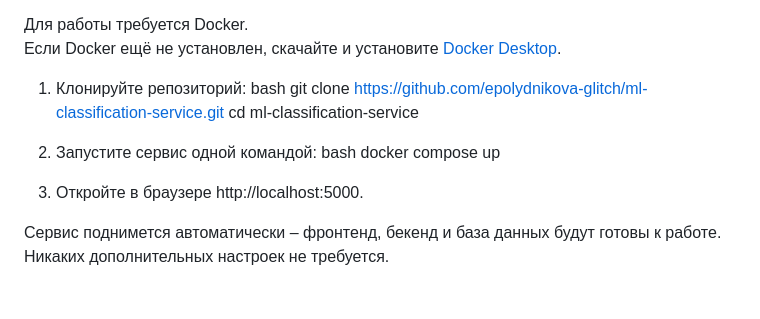
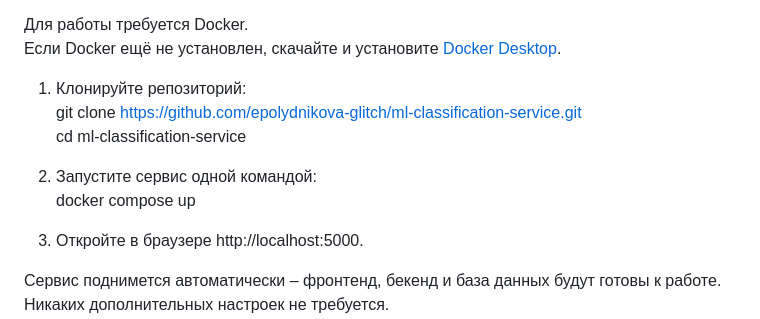
Before and after one commit to epolydnikova-glitch/ml-classification-service, a Markdown page: README.md, the part around the change. Rendered like a GitHub page; blank space fills up the shorter version.

```diff
--- a/README.md
+++ b/README.md
@@ -10,12 +10,10 @@
 Если Docker ещё не установлен, скачайте и установите [Docker Desktop](https://www.docker.com/products/docker-desktop/).
 
 1. Клонируйте репозиторий:
-   bash
    git clone https://github.com/epolydnikova-glitch/ml-classification-service.git
    cd ml-classification-service
 
 2. Запустите сервис одной командой:
-   bash
    docker compose up
 
 3. Откройте в браузере http://localhost:5000.
```
